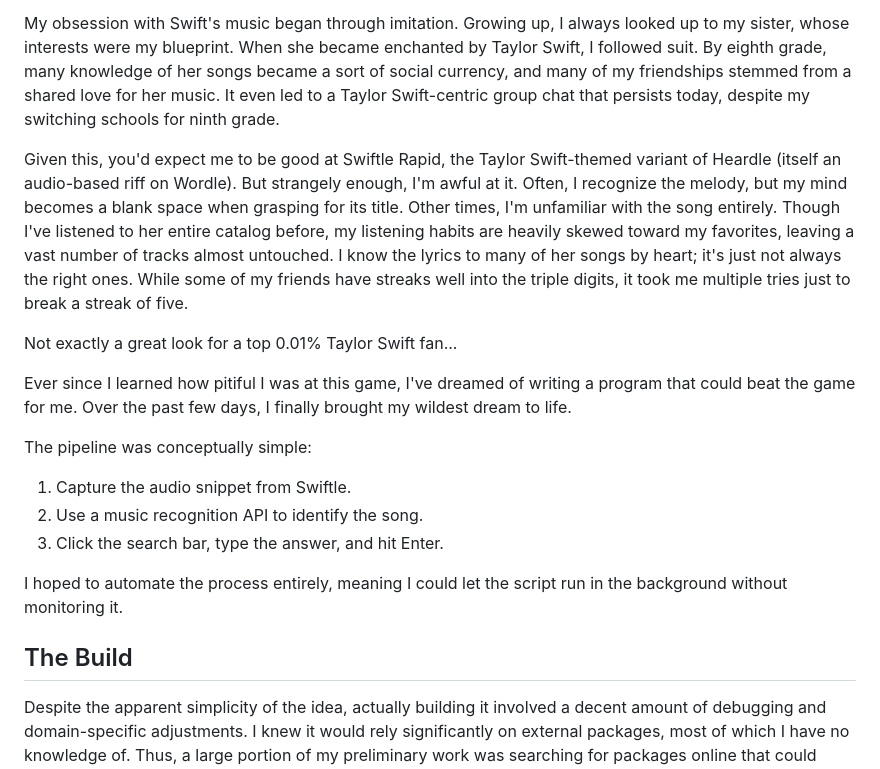
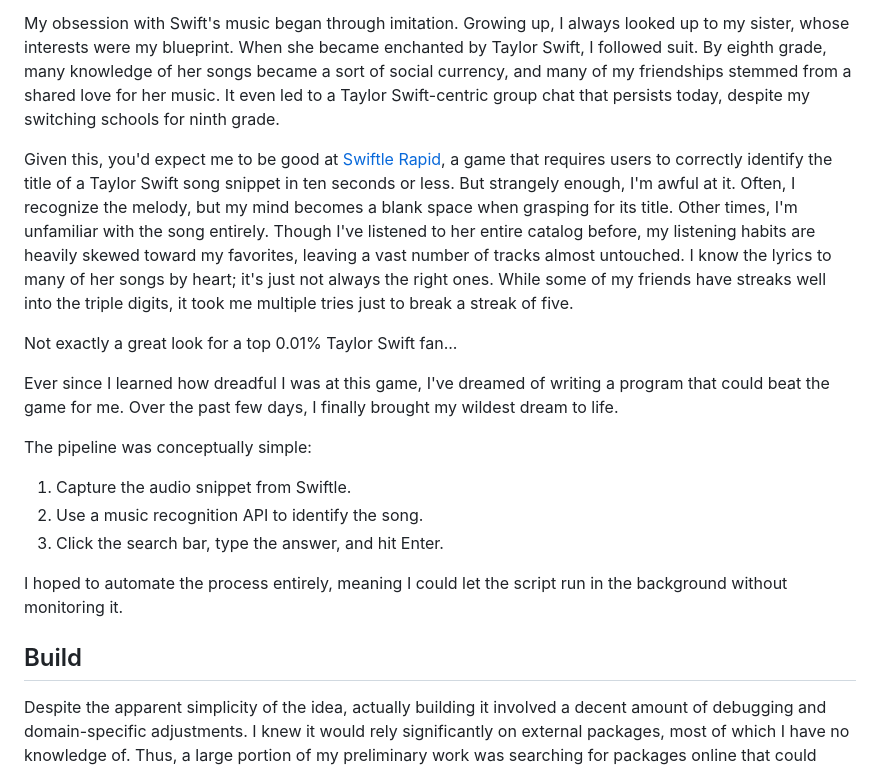
Before and after one commit to connor-huh/connor-huh.github.io, a Markdown page: README.md, the part around one of its changes. Drawn GitHub-style.

```diff
--- a/README.md
+++ b/README.md
@@ -10,11 +10,11 @@ If you know anything about me, you probably know I've listened to my fair share
 
 My obsession with Swift's music began through imitation. Growing up, I always looked up to my sister, whose interests were my blueprint. When she became enchanted by Taylor Swift, I followed suit. By eighth grade, many knowledge of her songs became a sort of social currency, and many of my friendships stemmed from a shared love for her music. It even led to a Taylor Swift-centric group chat that persists today, despite my switching schools for ninth grade.
 
-Given this, you'd expect me to be good at Swiftle Rapid, the Taylor Swift-themed variant of Heardle (itself an audio-based riff on Wordle). But strangely enough, I'm awful at it. Often, I recognize the melody, but my mind becomes a blank space when grasping for its title. Other times, I'm unfamiliar with the song entirely. Though I've listened to her entire catalog before, my listening habits are heavily skewed toward my favorites, leaving a vast number of tracks almost untouched. I know the lyrics to many of her songs by heart; it's just not always the right ones. While some of my friends have streaks well into the triple digits, it took me multiple tries just to break a streak of five.
+Given this, you'd expect me to be good at [Swiftle Rapid](https://www.techyonic.co/swiftle/rapid), a game that requires users to correctly identify the title of a Taylor Swift song snippet in ten seconds or less. But strangely enough, I'm awful at it. Often, I recognize the melody, but my mind becomes a blank space when grasping for its title. Other times, I'm unfamiliar with the song entirely. Though I've listened to her entire catalog before, my listening habits are heavily skewed toward my favorites, leaving a vast number of tracks almost untouched. I know the lyrics to many of her songs by heart; it's just not always the right ones. While some of my friends have streaks well into the triple digits, it took me multiple tries just to break a streak of five.
 
 Not exactly a great look for a top 0.01% Taylor Swift fan...
 
-Ever since I learned how pitiful I was at this game, I've dreamed of writing a program that could beat the game for me. Over the past few days, I finally brought my wildest dream to life.
+Ever since I learned how dreadful I was at this game, I've dreamed of writing a program that could beat the game for me. Over the past few days, I finally brought my wildest dream to life.
 
 The pipeline was conceptually simple:
 1. Capture the audio snippet from Swiftle.
@@ -23,7 +23,7 @@ The pipeline was conceptually simple:
 
 I hoped to automate the process entirely, meaning I could let the script run in the background without monitoring it.
 
-## The Build
+## Build
 Despite the apparent simplicity of the idea, actually building it involved a decent amount of debugging and domain-specific adjustments. I knew it would rely significantly on external packages, most of which I have no knowledge of. Thus, a large portion of my preliminary work was searching for packages online that could contribute to my script.
 
 The first step was to figure out how to record the Swiftle audio snippet automatically. I used sounddevice to capture audio from my computer. To capture internal audio on my Macbook, I installed a virtual input device called BlackHole. After selecting the correct device index in Python, I was ready to record.
```
Also changed, not shown: other parts of README.md (+53 -1 lines).
